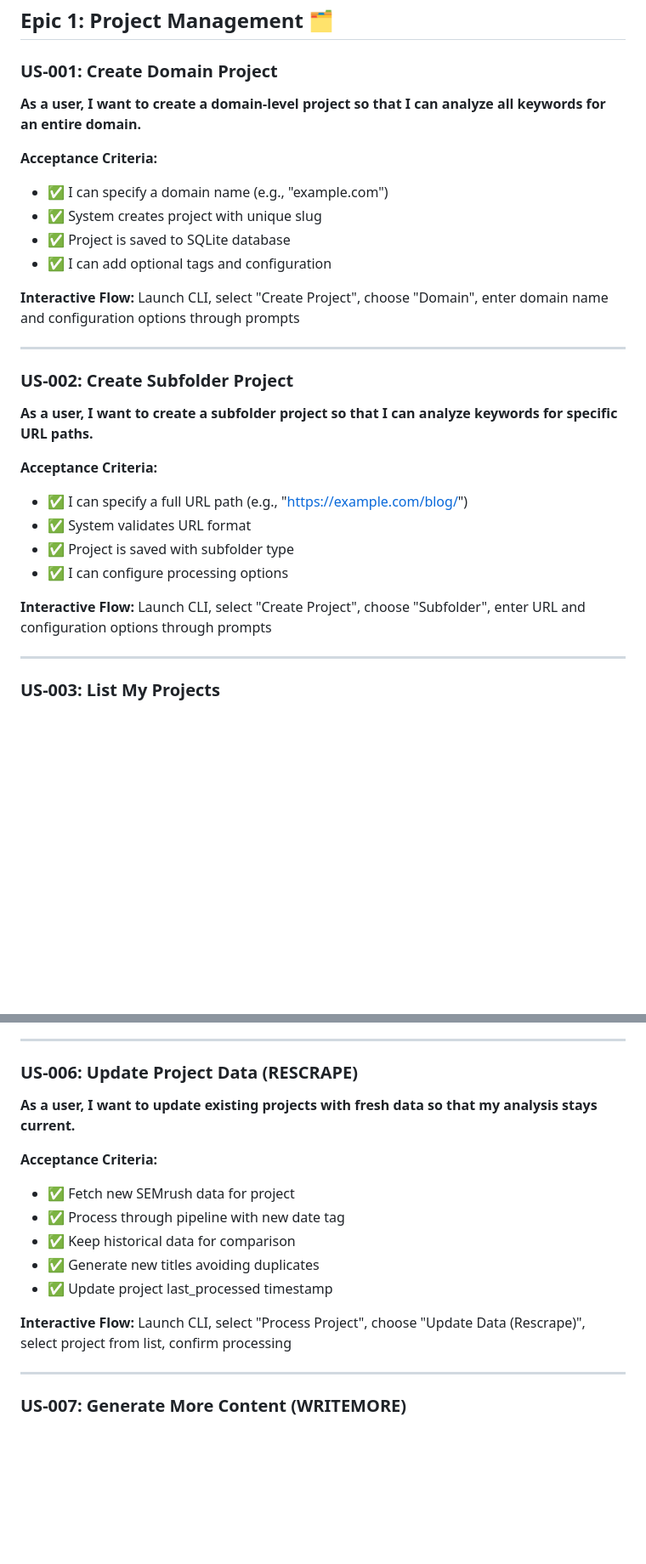
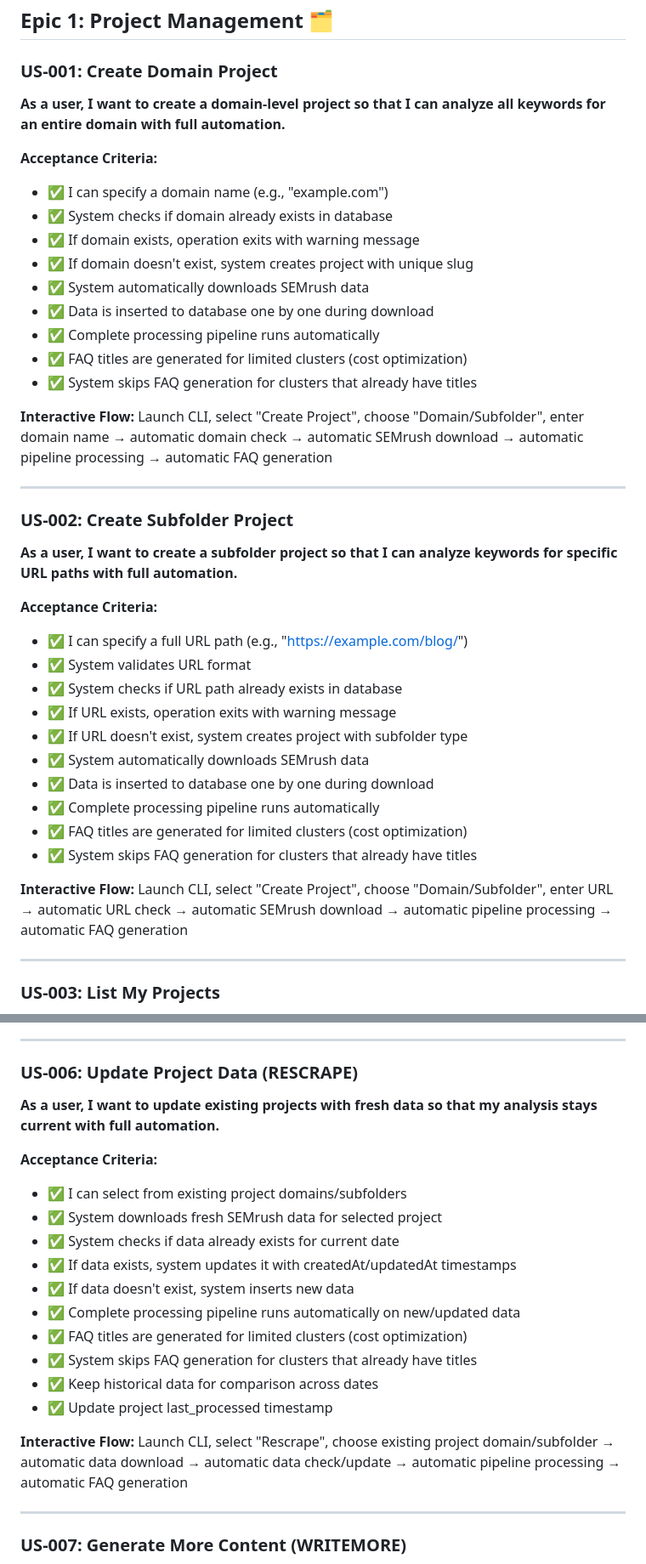
Before and after one commit to wahengchang/keywords-cluster-topic-v2, a Markdown page: USER_STORIES.md, 2 parts joined by grey strips. Shown: that part at 85% size. Drawn GitHub-style; blank space fills up the shorter version.

Commit message:
modify user story

```diff
--- a/USER_STORIES.md
+++ b/USER_STORIES.md
@@ -11,28 +11,39 @@
 ## Epic 1: Project Management 🗂️
 
 ### US-001: Create Domain Project
-**As a user, I want to create a domain-level project so that I can analyze all keywords for an entire domain.**
+**As a user, I want to create a domain-level project so that I can analyze all keywords for an entire domain with full automation.**
 
 **Acceptance Criteria:**
 - ✅ I can specify a domain name (e.g., "example.com")
-- ✅ System creates project with unique slug
-- ✅ Project is saved to SQLite database
-- ✅ I can add optional tags and configuration
+- ✅ System checks if domain already exists in database
+- ✅ If domain exists, operation exits with warning message
+- ✅ If domain doesn't exist, system creates project with unique slug
+- ✅ System automatically downloads SEMrush data
+- ✅ Data is inserted to database one by one during download
+- ✅ Complete processing pipeline runs automatically
+- ✅ FAQ titles are generated for limited clusters (cost optimization)
+- ✅ System skips FAQ generation for clusters that already have titles
 
-**Interactive Flow:** Launch CLI, select "Create Project", choose "Domain", enter domain name and configuration options through prompts
+**Interactive Flow:** Launch CLI, select "Create Project", choose "Domain/Subfolder", enter domain name → automatic domain check → automatic SEMrush download → automatic pipeline processing → automatic FAQ generation
 
 ---
 
 ### US-002: Create Subfolder Project
-**As a user, I want to create a subfolder project so that I can analyze keywords for specific URL paths.**
+**As a user, I want to create a subfolder project so that I can analyze keywords for specific URL paths with full automation.**
 
 **Acceptance Criteria:**
 - ✅ I can specify a full URL path (e.g., "https://example.com/blog/")
 - ✅ System validates URL format
-- ✅ Project is saved with subfolder type
-- ✅ I can configure processing options
+- ✅ System checks if URL path already exists in database
+- ✅ If URL exists, operation exits with warning message
+- ✅ If URL doesn't exist, system creates project with subfolder type
+- ✅ System automatically downloads SEMrush data
+- ✅ Data is inserted to database one by one during download
+- ✅ Complete processing pipeline runs automatically
+- ✅ FAQ titles are generated for limited clusters (cost optimization)
+- ✅ System skips FAQ generation for clusters that already have titles
 
-**Interactive Flow:** Launch CLI, select "Create Project", choose "Subfolder", enter URL and configuration options through prompts
+**Interactive Flow:** Launch CLI, select "Create Project", choose "Domain/Subfolder", enter URL → automatic URL check → automatic SEMrush download → automatic pipeline processing → automatic FAQ generation
 
 ---
 
@@ -88,16 +99,21 @@
 ---
 
 ### US-006: Update Project Data (RESCRAPE)
-**As a user, I want to update existing projects with fresh data so that my analysis stays current.**
+**As a user, I want to update existing projects with fresh data so that my analysis stays current with full automation.**
 
 **Acceptance Criteria:**
-- ✅ Fetch new SEMrush data for project
-- ✅ Process through pipeline with new date tag
-- ✅ Keep historical data for comparison
-- ✅ Generate new titles avoiding duplicates
+- ✅ I can select from existing project domains/subfolders
+- ✅ System downloads fresh SEMrush data for selected project
+- ✅ System checks if data already exists for current date
+- ✅ If data exists, system updates it with createdAt/updatedAt timestamps
+- ✅ If data doesn't exist, system inserts new data
+- ✅ Complete processing pipeline runs automatically on new/updated data
+- ✅ FAQ titles are generated for limited clusters (cost optimization)
+- ✅ System skips FAQ generation for clusters that already have titles
+- ✅ Keep historical data for comparison across dates
 - ✅ Update project last_processed timestamp
 
-**Interactive Flow:** Launch CLI, select "Process Project", choose "Update Data (Rescrape)", select project from list, confirm processing
+**Interactive Flow:** Launch CLI, select "Rescrape", choose existing project domain/subfolder → automatic data download → automatic data check/update → automatic pipeline processing → automatic FAQ generation
 
 ---
 
```
Also changed, not shown: PRODUCT_REQUIREMENTS.md (+21 -10 lines).
